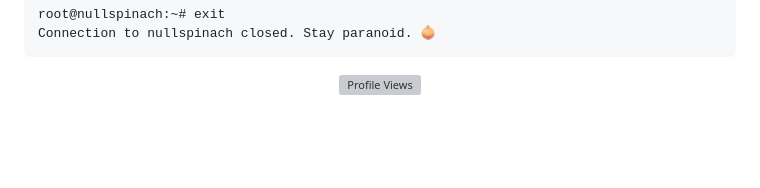
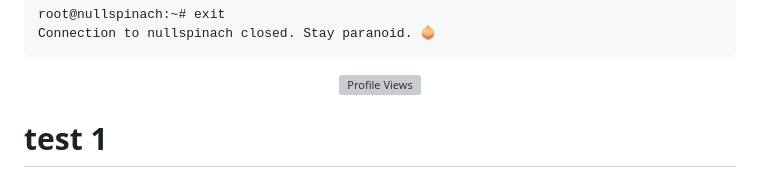
Before and after one commit to nullspinach/nullspinach, a Markdown page: README.md, the part around the change. Drawn GitHub-style; blank space fills up the shorter version; grey boxes are pictures that could not be loaded.

```diff
--- a/README.md
+++ b/README.md
@@ -155,3 +155,5 @@ Connection to nullspinach closed. Stay paranoid. 🧅
 ![Profile Views](https://komarev.com/ghpvc/?username=nullspinach&color=00ff41&style=flat-square&label=Intruders+Logged)
 
 </div>
+
+# test 1
```
